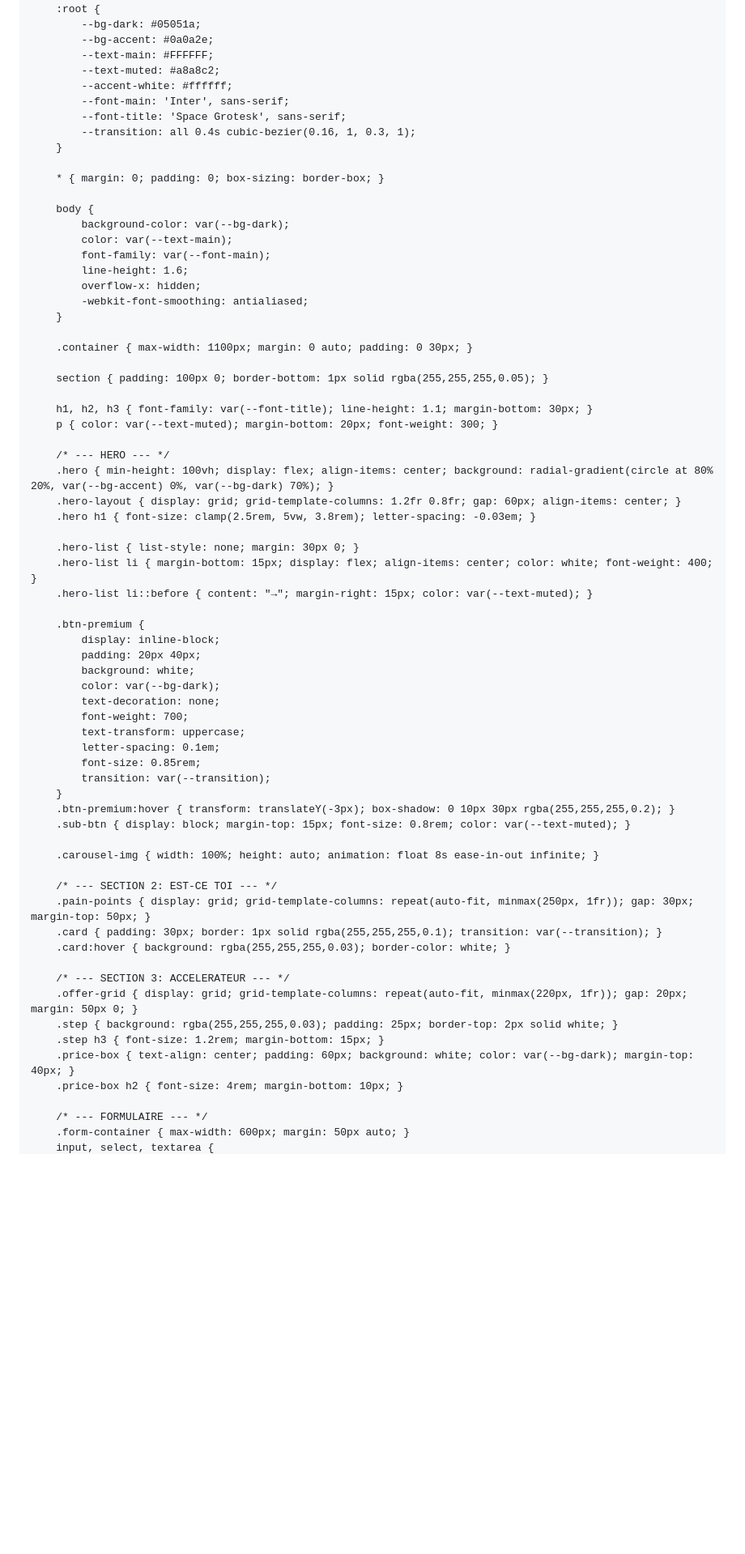
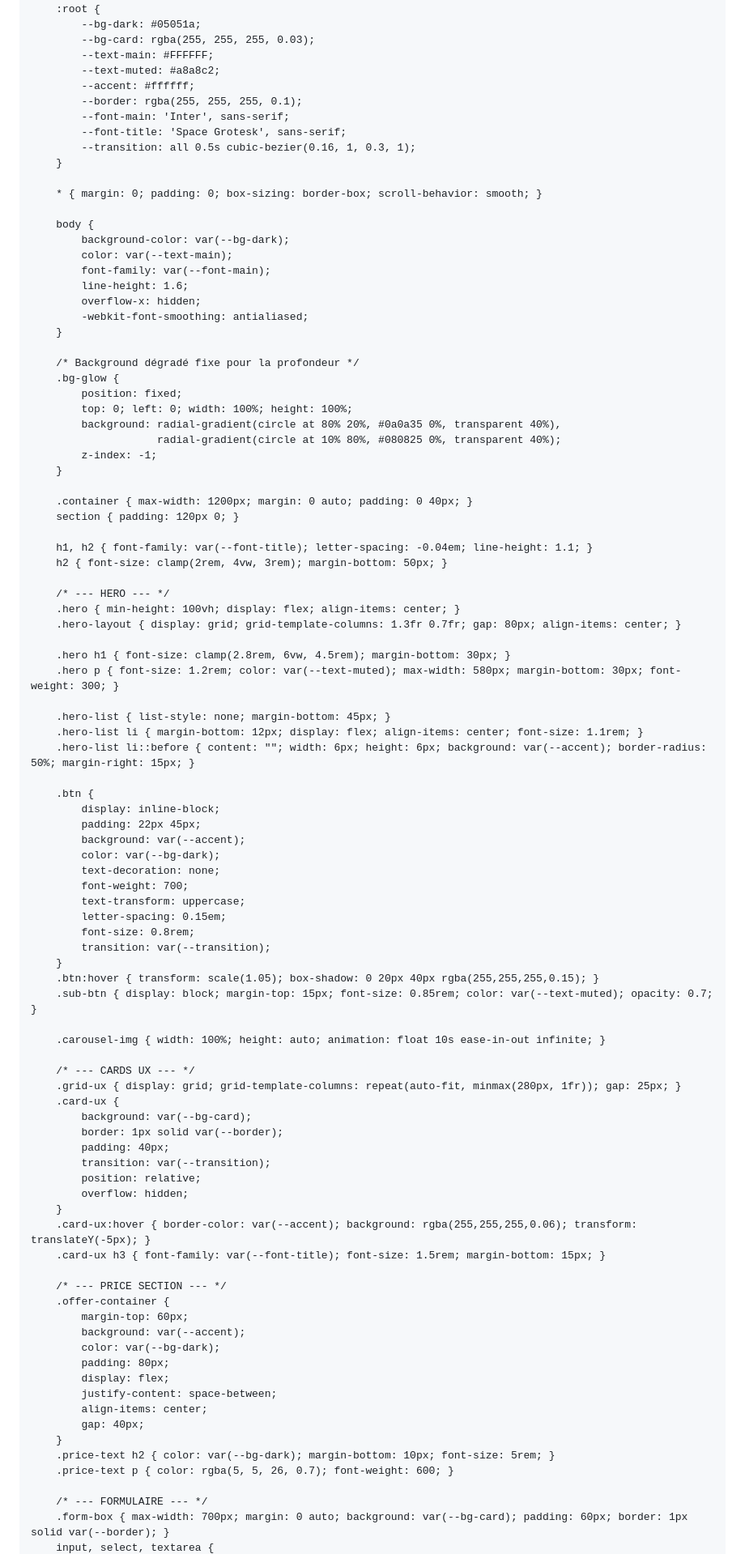
Before and after one commit to lamoutardenoire-beep/l-architecture, a Markdown page: README.md, the part around one of its changes. Shown at 81% size. Rendered like a GitHub page; blank space fills up the shorter version.

```diff
--- a/README.md
+++ b/README.md
@@ -3,22 +3,23 @@
 <head>
     <meta charset="UTF-8">
     <meta name="viewport" content="width=device-width, initial-scale=1.0">
-    <title>Stabilité & Systèmes | Démanteler le cirque du coaching</title>
-    <link href="https://fonts.googleapis.com/css2?family=Inter:wght@300;400;600&family=Space+Grotesk:wght@500;700&display=swap" rel="stylesheet">
+    <title>Stabilité & Systèmes | Miora</title>
+    <link href="https://fonts.googleapis.com/css2?family=Inter:wght@300;400;600&family=Space+Grotesk:wght@300;500;700&display=swap" rel="stylesheet">
 
     <style>
         :root {
             --bg-dark: #05051a;
-            --bg-accent: #0a0a2e;
+            --bg-card: rgba(255, 255, 255, 0.03);
             --text-main: #FFFFFF;
             --text-muted: #a8a8c2;
-            --accent-white: #ffffff;
+            --accent: #ffffff;
+            --border: rgba(255, 255, 255, 0.1);
             --font-main: 'Inter', sans-serif;
             --font-title: 'Space Grotesk', sans-serif;
-            --transition: all 0.4s cubic-bezier(0.16, 1, 0.3, 1);
+            --transition: all 0.5s cubic-bezier(0.16, 1, 0.3, 1);
         }
 
-        * { margin: 0; padding: 0; box-sizing: border-box; }
+        * { margin: 0; padding: 0; box-sizing: border-box; scroll-behavior: smooth; }
 
         body {
             background-color: var(--bg-dark);
@@ -29,51 +30,76 @@
             -webkit-font-smoothing: antialiased;
         }
 
-        .container { max-width: 1100px; margin: 0 auto; padding: 0 30px; }
+        /* Background dégradé fixe pour la profondeur */
+        .bg-glow {
+            position: fixed;
+            top: 0; left: 0; width: 100%; height: 100%;
+            background: radial-gradient(circle at 80% 20%, #0a0a35 0%, transparent 40%),
+                        radial-gradient(circle at 10% 80%, #080825 0%, transparent 40%);
+            z-index: -1;
+        }
 
-        section { padding: 100px 0; border-bottom: 1px solid rgba(255,255,255,0.05); }
+        .container { max-width: 1200px; margin: 0 auto; padding: 0 40px; }
+        section { padding: 120px 0; }
 
-        h1, h2, h3 { font-family: var(--font-title); line-height: 1.1; margin-bottom: 30px; }
-        p { color: var(--text-muted); margin-bottom: 20px; font-weight: 300; }
+        h1, h2 { font-family: var(--font-title); letter-spacing: -0.04em; line-height: 1.1; }
+        h2 { font-size: clamp(2rem, 4vw, 3rem); margin-bottom: 50px; }
 
         /* --- HERO --- */
-        .hero { min-height: 100vh; display: flex; align-items: center; background: radial-gradient(circle at 80% 20%, var(--bg-accent) 0%, var(--bg-dark) 70%); }
-        .hero-layout { display: grid; grid-template-columns: 1.2fr 0.8fr; gap: 60px; align-items: center; }
-        .hero h1 { font-size: clamp(2.5rem, 5vw, 3.8rem); letter-spacing: -0.03em; }
+        .hero { min-height: 100vh; display: flex; align-items: center; }
+        .hero-layout { display: grid; grid-template-columns: 1.3fr 0.7fr; gap: 80px; align-items: center; }
 
-        .hero-list { list-style: none; margin: 30px 0; }
-        .hero-list li { margin-bottom: 15px; display: flex; align-items: center; color: white; font-weight: 400; }
-        .hero-list li::before { content: "→"; margin-right: 15px; color: var(--text-muted); }
+        .hero h1 { font-size: clamp(2.8rem, 6vw, 4.5rem); margin-bottom: 30px; }
+        .hero p { font-size: 1.2rem; color: var(--text-muted); max-width: 580px; margin-bottom: 30px; font-weight: 300; }
 
-        .btn-premium {
+        .hero-list { list-style: none; margin-bottom: 45px; }
+        .hero-list li { margin-bottom: 12px; display: flex; align-items: center; font-size: 1.1rem; }
+        .hero-list li::before { content: ""; width: 6px; height: 6px; background: var(--accent); border-radius: 50%; margin-right: 15px; }
+
+        .btn {
             display: inline-block;
-            padding: 20px 40px;
-            background: white;
+            padding: 22px 45px;
+            background: var(--accent);
             color: var(--bg-dark);
             text-decoration: none;
             font-weight: 700;
             text-transform: uppercase;
-            letter-spacing: 0.1em;
-            font-size: 0.85rem;
+            letter-spacing: 0.15em;
+            font-size: 0.8rem;
             transition: var(--transition);
         }
-        .btn-premium:hover { transform: translateY(-3px); box-shadow: 0 10px 30px rgba(255,255,255,0.2); }
-        .sub-btn { display: block; margin-top: 15px; font-size: 0.8rem; color: var(--text-muted); }
+        .btn:hover { transform: scale(1.05); box-shadow: 0 20px 40px rgba(255,255,255,0.15); }
+        .sub-btn { display: block; margin-top: 15px; font-size: 0.85rem; color: var(--text-muted); opacity: 0.7; }
 
-        .carousel-img { width: 100%; height: auto; animation: float 8s ease-in-out infinite; }
+        .carousel-img { width: 100%; height: auto; animation: float 10s ease-in-out infinite; }
 
-        /* --- SECTION 2: EST-CE TOI --- */
-        .pain-points { display: grid; grid-template-columns: repeat(auto-fit, minmax(250px, 1fr)); gap: 30px; margin-top: 50px; }
-        .card { padding: 30px; border: 1px solid rgba(255,255,255,0.1); transition: var(--transition); }
-        .card:hover { background: rgba(255,255,255,0.03); border-color: white; }
+        /* --- CARDS UX --- */
+        .grid-ux { display: grid; grid-template-columns: repeat(auto-fit, minmax(280px, 1fr)); gap: 25px; }
+        .card-ux {
+            background: var(--bg-card);
+            border: 1px solid var(--border);
+            padding: 40px;
+            transition: var(--transition);
+            position: relative;
+            overflow: hidden;
+        }
+        .card-ux:hover { border-color: var(--accent); background: rgba(255,255,255,0.06); transform: translateY(-5px); }
+        .card-ux h3 { font-family: var(--font-title); font-size: 1.5rem; margin-bottom: 15px; }
 
-        /* --- SECTION 3: ACCELERATEUR --- */
-        .offer-grid { display: grid; grid-template-columns: repeat(auto-fit, minmax(220px, 1fr)); gap: 20px; margin: 50px 0; }
-        .step { background: rgba(255,255,255,0.03); padding: 25px; border-top: 2px solid white; }
-        .step h3 { font-size: 1.2rem; margin-bottom: 15px; }
-        .price-box { text-align: center; padding: 60px; background: white; color: var(--bg-dark); margin-top: 40px; }
-        .price-box h2 { font-size: 4rem; margin-bottom: 10px; }
+        /* --- PRICE SECTION --- */
+        .offer-container {
+            margin-top: 60px;
+            background: var(--accent);
+            color: var(--bg-dark);
+            padding: 80px;
+            display: flex;
+            justify-content: space-between;
+            align-items: center;
+            gap: 40px;
+        }
+        .price-text h2 { color: var(--bg-dark); margin-bottom: 10px; font-size: 5rem; }
+        .price-text p { color: rgba(5, 5, 26, 0.7); font-weight: 600; }
 
         /* --- FORMULAIRE --- */
-        .form-container { max-width: 600px; margin: 50px auto; }
+        .form-box { max-width: 700px; margin: 0 auto; background: var(--bg-card); padding: 60px; border: 1px solid var(--border); }
         input, select, textarea {
```
Also changed, not shown: other parts of README.md (+58 -59 lines).
